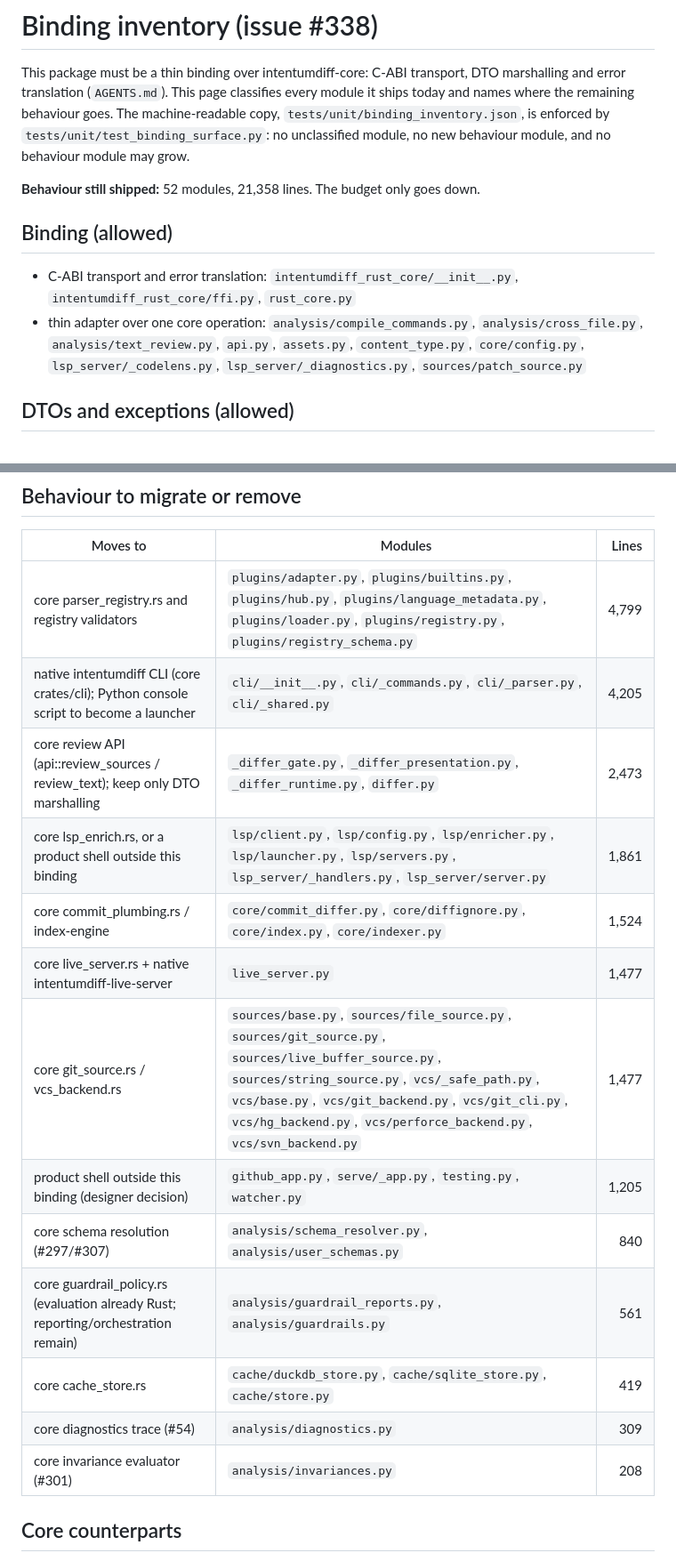
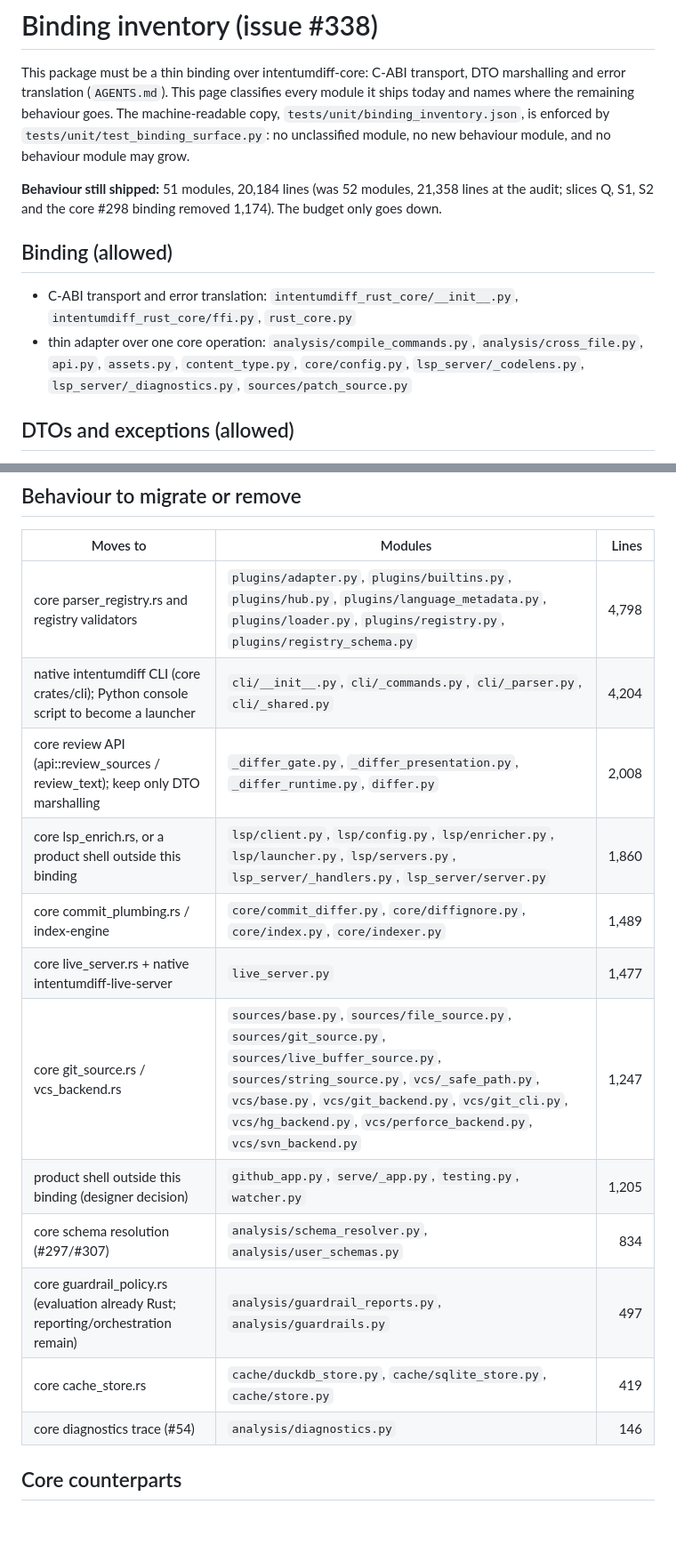
Before and after one commit to buchochelliq-labs/intentumdiff-python, a Markdown page: docs/BINDING_INVENTORY.md, 2 parts joined by grey strips. Shown at 89% size. Rendered like a GitHub page; blank space fills up the shorter version.

```diff
--- a/docs/BINDING_INVENTORY.md
+++ b/docs/BINDING_INVENTORY.md
@@ -6,12 +6,14 @@ ships today and names where the remaining behaviour goes. The machine-readable c
 `tests/unit/binding_inventory.json`, is enforced by `tests/unit/test_binding_surface.py`:
 no unclassified module, no new behaviour module, and no behaviour module may grow.
 
-**Behaviour still shipped:** 52 modules, 21,358 lines. The budget only goes down.
+**Behaviour still shipped:** 51 modules, 20,184 lines (was 52 modules, 21,358 lines at
+the audit; slices Q, S1, S2 and the core #298 binding removed 1,174). The budget only
+goes down.
 
 ## Binding (allowed)
 
 - C-ABI transport and error translation: `intentumdiff_rust_core/__init__.py`, `intentumdiff_rust_core/ffi.py`, `rust_core.py`
-- thin adapter over one core operation: `analysis/compile_commands.py`, `analysis/cross_file.py`, `analysis/text_review.py`, `api.py`, `assets.py`, `content_type.py`, `core/config.py`, `lsp_server/_codelens.py`, `lsp_server/_diagnostics.py`, `sources/patch_source.py`
+- thin adapter over one core operation: `analysis/compile_commands.py`, `analysis/cross_file.py`, `api.py`, `assets.py`, `content_type.py`, `core/config.py`, `lsp_server/_codelens.py`, `lsp_server/_diagnostics.py`, `sources/patch_source.py`
 
 ## DTOs and exceptions (allowed)
 
@@ -25,19 +27,18 @@ no unclassified module, no new behaviour module, and no behaviour module may gro
 
 | Moves to | Modules | Lines |
 |---|---|---:|
-| core parser_registry.rs and registry validators | `plugins/adapter.py`, `plugins/builtins.py`, `plugins/hub.py`, `plugins/language_metadata.py`, `plugins/loader.py`, `plugins/registry.py`, `plugins/registry_schema.py` | 4,799 |
-| native intentumdiff CLI (core crates/cli); Python console script to become a launcher | `cli/__init__.py`, `cli/_commands.py`, `cli/_parser.py`, `cli/_shared.py` | 4,205 |
-| core review API (api::review_sources / review_text); keep only DTO marshalling | `_differ_gate.py`, `_differ_presentation.py`, `_differ_runtime.py`, `differ.py` | 2,473 |
-| core lsp_enrich.rs, or a product shell outside this binding | `lsp/client.py`, `lsp/config.py`, `lsp/enricher.py`, `lsp/launcher.py`, `lsp/servers.py`, `lsp_server/_handlers.py`, `lsp_server/server.py` | 1,861 |
-| core commit_plumbing.rs / index-engine | `core/commit_differ.py`, `core/diffignore.py`, `core/index.py`, `core/indexer.py` | 1,524 |
+| core parser_registry.rs and registry validators | `plugins/adapter.py`, `plugins/builtins.py`, `plugins/hub.py`, `plugins/language_metadata.py`, `plugins/loader.py`, `plugins/registry.py`, `plugins/registry_schema.py` | 4,798 |
+| native intentumdiff CLI (core crates/cli); Python console script to become a launcher | `cli/__init__.py`, `cli/_commands.py`, `cli/_parser.py`, `cli/_shared.py` | 4,204 |
+| core review API (api::review_sources / review_text); keep only DTO marshalling | `_differ_gate.py`, `_differ_presentation.py`, `_differ_runtime.py`, `differ.py` | 2,008 |
+| core lsp_enrich.rs, or a product shell outside this binding | `lsp/client.py`, `lsp/config.py`, `lsp/enricher.py`, `lsp/launcher.py`, `lsp/servers.py`, `lsp_server/_handlers.py`, `lsp_server/server.py` | 1,860 |
+| core commit_plumbing.rs / index-engine | `core/commit_differ.py`, `core/diffignore.py`, `core/index.py`, `core/indexer.py` | 1,489 |
 | core live_server.rs + native intentumdiff-live-server | `live_server.py` | 1,477 |
-| core git_source.rs / vcs_backend.rs | `sources/base.py`, `sources/file_source.py`, `sources/git_source.py`, `sources/live_buffer_source.py`, `sources/string_source.py`, `vcs/_safe_path.py`, `vcs/base.py`, `vcs/git_backend.py`, `vcs/git_cli.py`, `vcs/hg_backend.py`, `vcs/perforce_backend.py`, `vcs/svn_backend.py` | 1,477 |
+| core git_source.rs / vcs_backend.rs | `sources/base.py`, `sources/file_source.py`, `sources/git_source.py`, `sources/live_buffer_source.py`, `sources/string_source.py`, `vcs/_safe_path.py`, `vcs/base.py`, `vcs/git_backend.py`, `vcs/git_cli.py`, `vcs/hg_backend.py`, `vcs/perforce_backend.py`, `vcs/svn_backend.py` | 1,247 |
 | product shell outside this binding (designer decision) | `github_app.py`, `serve/_app.py`, `testing.py`, `watcher.py` | 1,205 |
-| core schema resolution (#297/#307) | `analysis/schema_resolver.py`, `analysis/user_schemas.py` | 840 |
-| core guardrail_policy.rs (evaluation already Rust; reporting/orchestration remain) | `analysis/guardrail_reports.py`, `analysis/guardrails.py` | 561 |
+| core schema resolution (#297/#307) | `analysis/schema_resolver.py`, `analysis/user_schemas.py` | 834 |
+| core guardrail_policy.rs (evaluation already Rust; reporting/orchestration remain) | `analysis/guardrail_reports.py`, `analysis/guardrails.py` | 497 |
 | core cache_store.rs | `cache/duckdb_store.py`, `cache/sqlite_store.py`, `cache/store.py` | 419 |
-| core diagnostics trace (#54) | `analysis/diagnostics.py` | 309 |
-| core invariance evaluator (#301) | `analysis/invariances.py` | 208 |
+| core diagnostics trace (#54) | `analysis/diagnostics.py` | 146 |
 
 ## Core counterparts
 
```
Also changed, not shown: docs/THIN_BINDING_AUDIT.md (+28 -5 lines).
